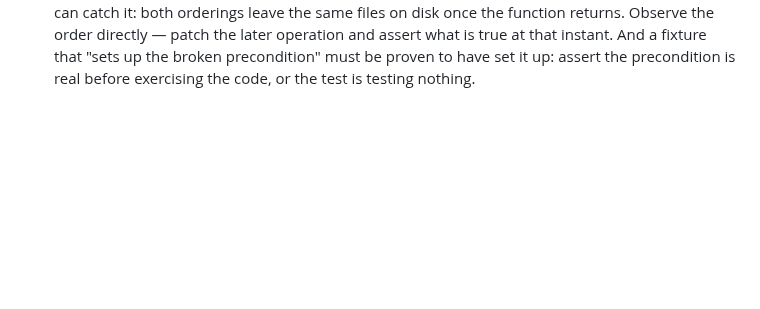
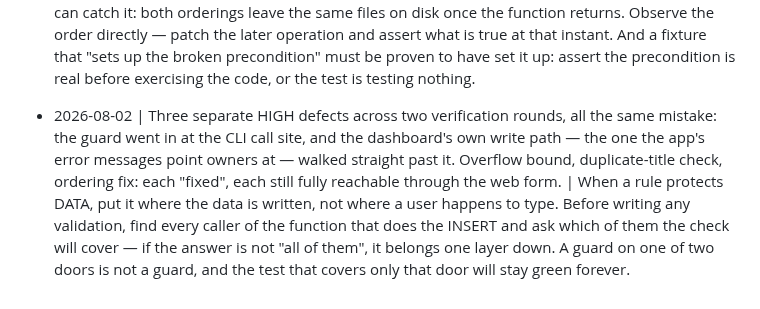
Before and after one commit to Cognifer-Labs/backglass-private, a Markdown page: tasks/lessons.md, the part around the change. Drawn GitHub-style; blank space fills up the shorter version.

Commit message:
Lesson: validate where the write happens, not where the user types

```diff
--- a/tasks/lessons.md
+++ b/tasks/lessons.md
@@ -183,3 +183,13 @@ deterministic given the id.
   and assert what is true at that instant. And a fixture that "sets up the broken
   precondition" must be proven to have set it up: assert the precondition is real before
   exercising the code, or the test is testing nothing.
+
+- 2026-08-02 | Three separate HIGH defects across two verification rounds, all the same
+  mistake: the guard went in at the CLI call site, and the dashboard's own write path —
+  the one the app's error messages point owners at — walked straight past it. Overflow
+  bound, duplicate-title check, ordering fix: each "fixed", each still fully reachable
+  through the web form. | When a rule protects DATA, put it where the data is written,
+  not where a user happens to type. Before writing any validation, find every caller of
+  the function that does the INSERT and ask which of them the check will cover — if the
+  answer is not "all of them", it belongs one layer down. A guard on one of two doors is
+  not a guard, and the test that covers only that door will stay green forever.
```
